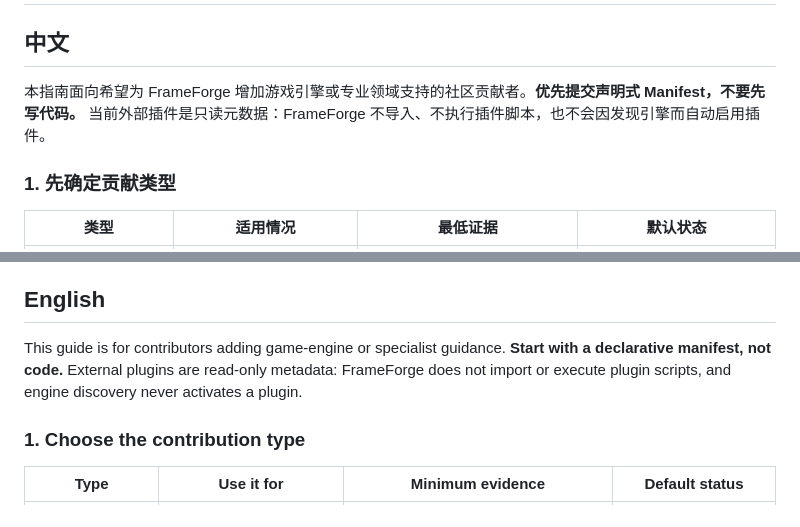
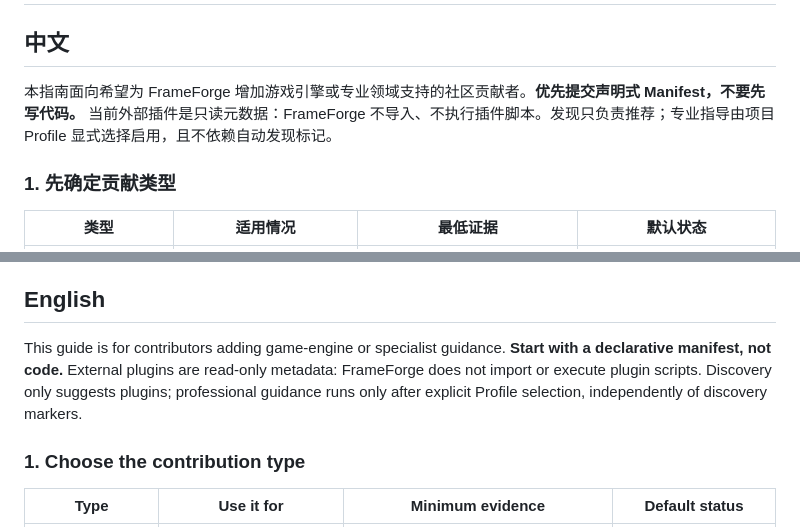
Before and after one commit to bewaterhere-coder/FrameForge-Community, a Markdown page: docs/plugin-authoring-guide.md, 2 parts joined by grey strips. Rendered like a GitHub page.

Commit message:
docs: clarify discovery and activation in authoring guide

```diff
--- a/docs/plugin-authoring-guide.md
+++ b/docs/plugin-authoring-guide.md
@@ -2,7 +2,7 @@
 
 ## 中文
 
-本指南面向希望为 FrameForge 增加游戏引擎或专业领域支持的社区贡献者。**优先提交声明式 Manifest，不要先写代码。** 当前外部插件是只读元数据：FrameForge 不导入、不执行插件脚本，也不会因发现引擎而自动启用插件。
+本指南面向希望为 FrameForge 增加游戏引擎或专业领域支持的社区贡献者。**优先提交声明式 Manifest，不要先写代码。** 当前外部插件是只读元数据：FrameForge 不导入、不执行插件脚本。发现只负责推荐；专业指导由项目 Profile 显式选择启用，且不依赖自动发现标记。
 
 ### 1. 先确定贡献类型
 
@@ -77,7 +77,7 @@ PR 应包含：插件 ID/版本、引擎版本范围、官方/社区来源、Man
 
 ## English
 
-This guide is for contributors adding game-engine or specialist guidance. **Start with a declarative manifest, not code.** External plugins are read-only metadata: FrameForge does not import or execute plugin scripts, and engine discovery never activates a plugin.
+This guide is for contributors adding game-engine or specialist guidance. **Start with a declarative manifest, not code.** External plugins are read-only metadata: FrameForge does not import or execute plugin scripts. Discovery only suggests plugins; professional guidance runs only after explicit Profile selection, independently of discovery markers.
 
 ### 1. Choose the contribution type
 
```
